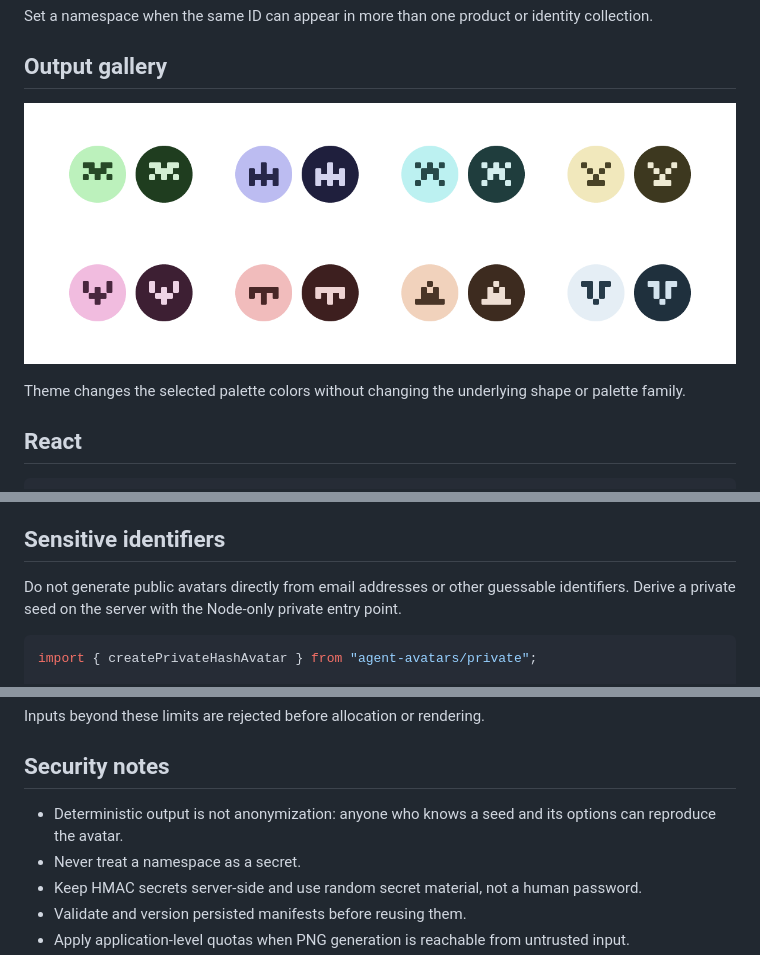
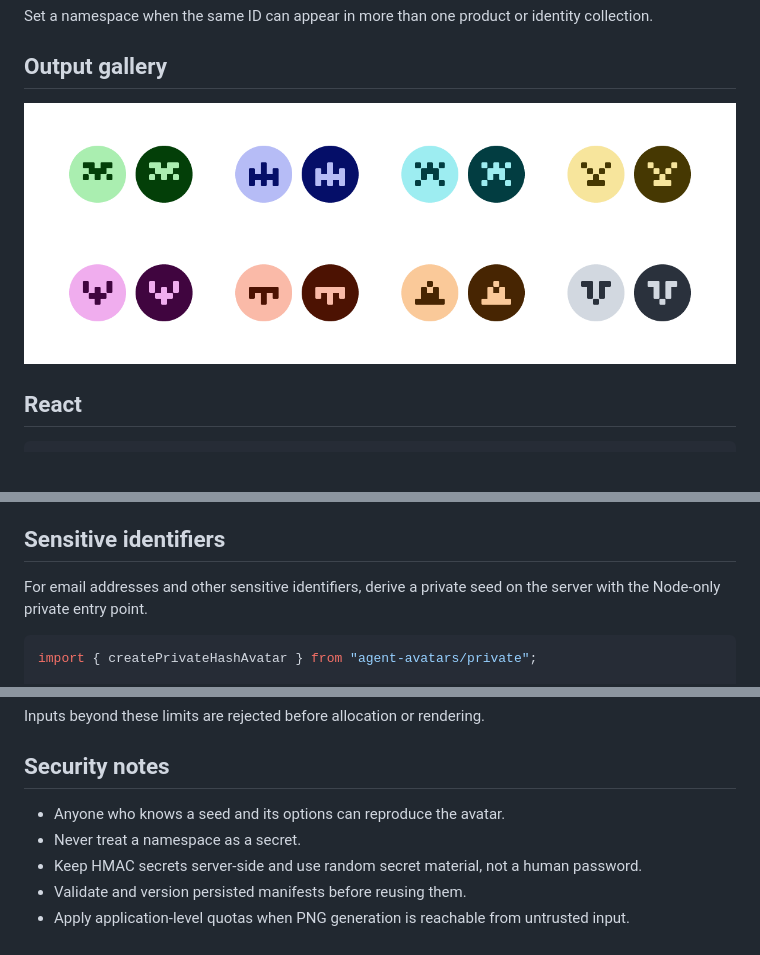
Before and after one commit to NotXf1le/agent-avatars, a Markdown page: README.md, 3 parts joined by grey strips. Rendered like a GitHub page; pictures changed too: examples/avatar-gallery.png; blank space fills up the shorter version.

Commit message:
Update avatar palettes (#8)
* Update avatar palettes for style v2

* Preserve v1 avatar seeds

* Clean up palette release notes

````diff
--- a/README.md
+++ b/README.md
@@ -54,8 +54,6 @@ Set a namespace when the same ID can appear in more than one product or identity
 ## Output gallery
 
 ![Deterministic avatars across built-in palettes in light and dark themes](examples/avatar-gallery.png)
-
-Theme changes the selected palette colors without changing the underlying shape or palette family.
 
 ## React
 
@@ -131,7 +129,7 @@ Reuse the returned manifest when adding identities so existing assignments remai
 
 ## Sensitive identifiers
 
-Do not generate public avatars directly from email addresses or other guessable identifiers. Derive a private seed on the server with the Node-only private entry point.
+For email addresses and other sensitive identifiers, derive a private seed on the server with the Node-only private entry point.
 
 ```js
 import { createPrivateHashAvatar } from "agent-avatars/private";
@@ -184,7 +182,7 @@ Inputs beyond these limits are rejected before allocation or rendering.
 
 ## Security notes
 
-- Deterministic output is not anonymization: anyone who knows a seed and its options can reproduce the avatar.
+- Anyone who knows a seed and its options can reproduce the avatar.
 - Never treat a namespace as a secret.
 - Keep HMAC secrets server-side and use random secret material, not a human password.
 - Validate and version persisted manifests before reusing them.
````
Also changed, not shown: CHANGELOG.md (+13 -52 lines), CONTRIBUTING.md (+3 -3 lines), examples/avatar-cycle.gif, examples/hero-agent-dashboard.png, examples/preview.png (deleted), 13 other files.
